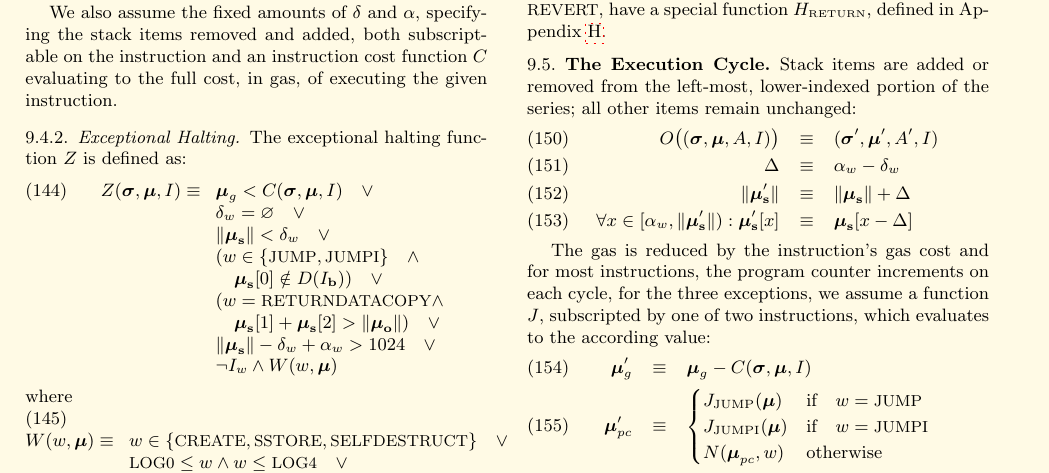
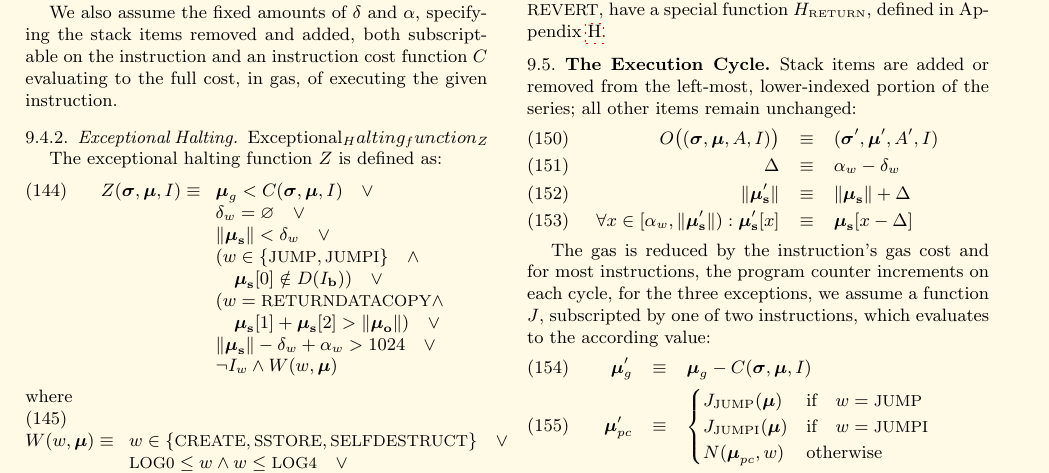
Before and after one commit to ethereum/yellowpaper, a LaTeX paper (Paper.tex): part of page 12 of 37, cut so that both start at the same text. Compiled offline with pdfLaTeX; a LaTeX package or settings file that is missing is left out.

Commit message:
\hypertarget{Exceptional_Halting_function_Z}{Exceptional_Halting_function_Z}

```diff
--- a/Paper.tex
+++ b/Paper.tex
@@ -942,7 +942,7 @@ w \equiv \begin{cases} I_\mathbf{b}[\boldsymbol{\mu}_{pc}] & \text{if} \quad \bo
 
 We also assume the fixed amounts of $\mathbf{\delta}$ and $\mathbf{\alpha}$, specifying the stack items removed and added, both subscriptable on the instruction and an instruction cost function $C$ evaluating to the full cost, in gas, of executing the given instruction.
 
-\subsubsection{Exceptional Halting}
+\subsubsection{Exceptional Halting}\hypertarget{Exceptional_Halting_function_Z}{Exceptional_Halting_function_Z}
 
 The exceptional halting function $Z$ is defined as:
 \begin{equation}
```
